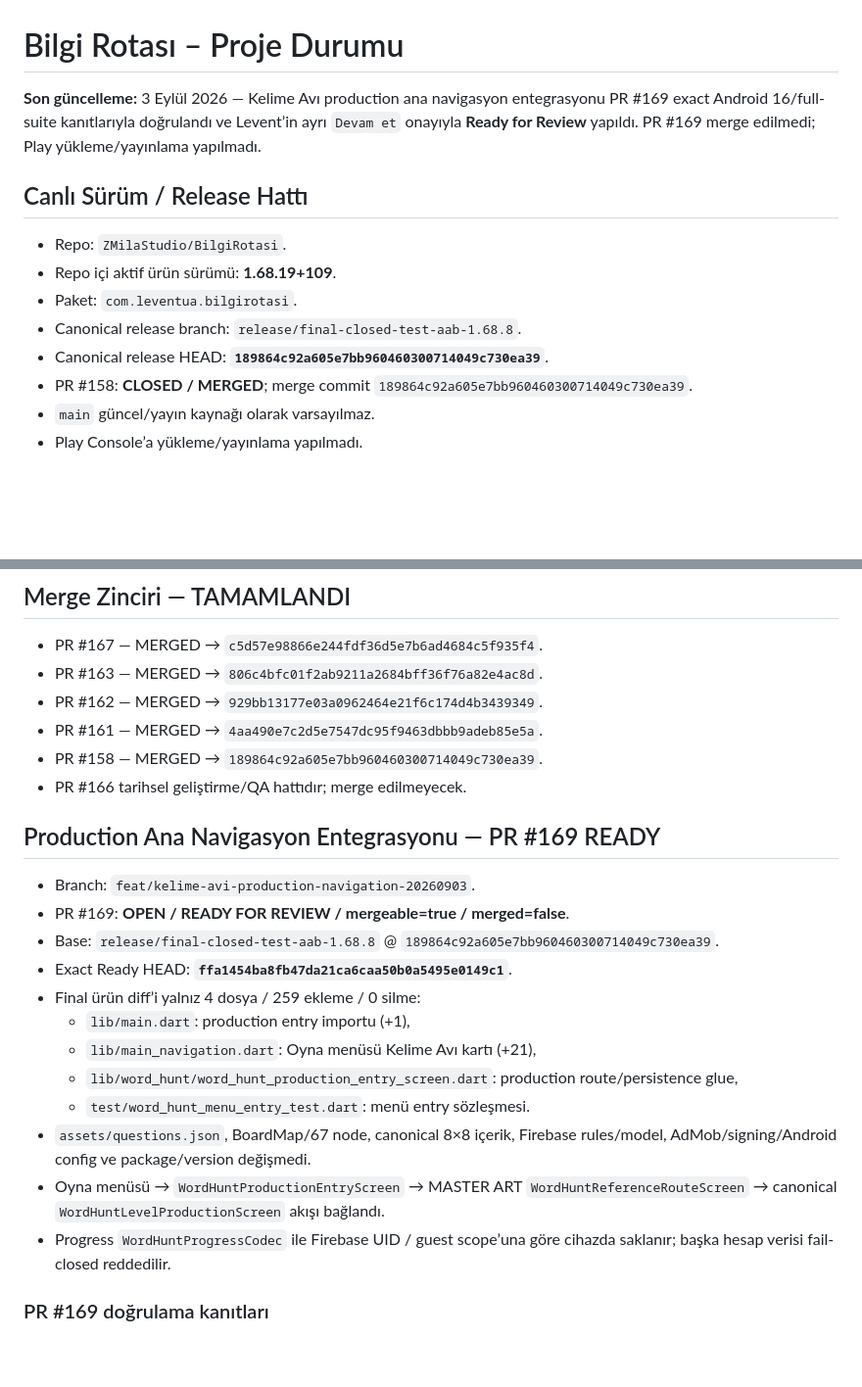
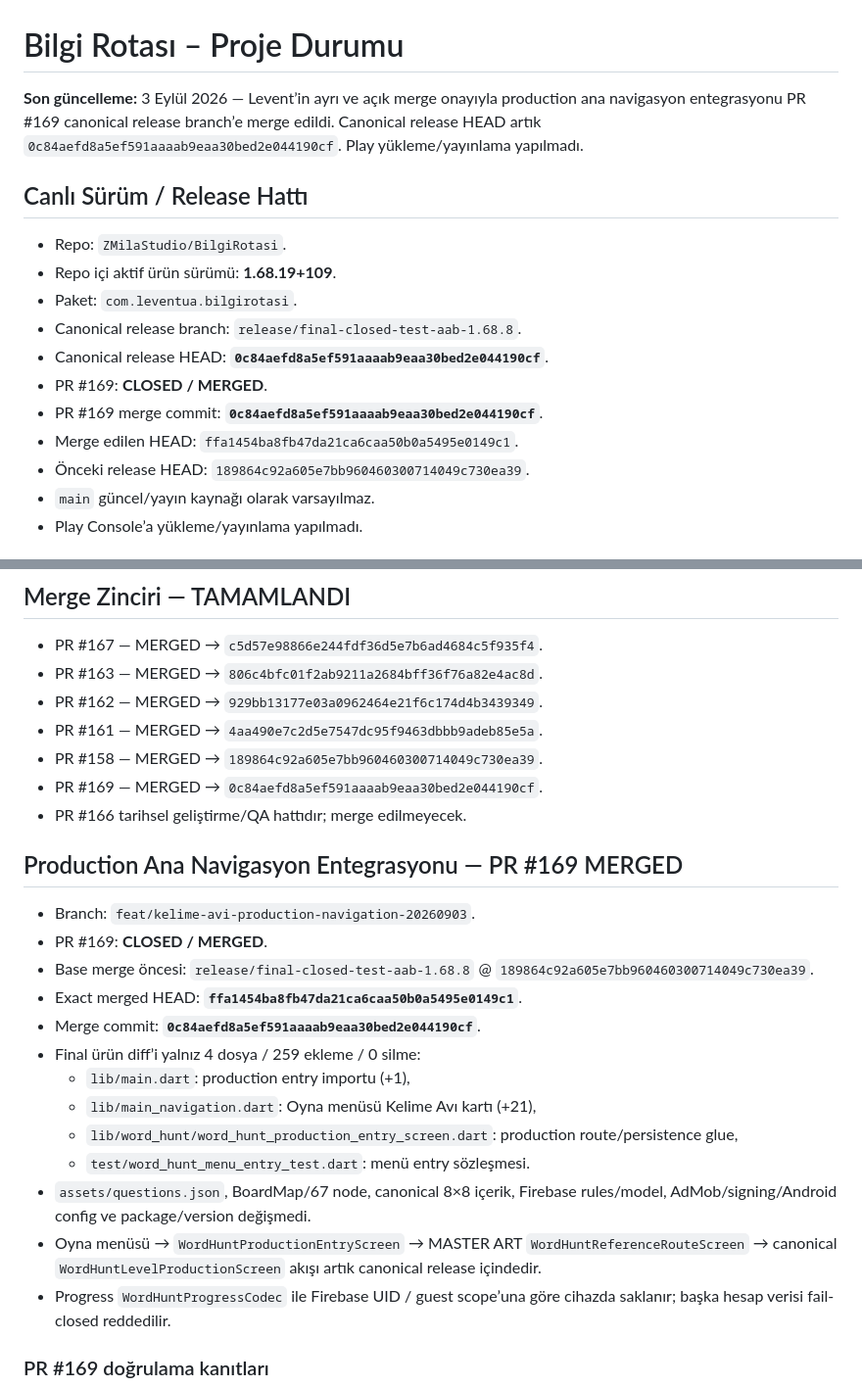
Before and after one commit to LeventuA/BilgiRotasi, a Markdown page: BILGI_ROTASI_DURUM.md, 2 parts joined by grey strips. Shown at 98% size. GitHub-like rendering; blank space fills up the shorter version.

Commit message:
docs(kelime-avi): record PR 169 release merge

```diff
--- a/BILGI_ROTASI_DURUM.md
+++ b/BILGI_ROTASI_DURUM.md
@@ -1,6 +1,6 @@
 # Bilgi Rotası – Proje Durumu
 
-**Son güncelleme:** 3 Eylül 2026 — Kelime Avı production ana navigasyon entegrasyonu PR #169 exact Android 16/full-suite kanıtlarıyla doğrulandı ve Levent’in ayrı `Devam et` onayıyla **Ready for Review** yapıldı. PR #169 merge edilmedi; Play yükleme/yayınlama yapılmadı.
+**Son güncelleme:** 3 Eylül 2026 — Levent’in ayrı ve açık merge onayıyla production ana navigasyon entegrasyonu PR #169 canonical release branch’e merge edildi. Canonical release HEAD artık `0c84aefd8a5ef591aaaab9eaa30bed2e044190cf`. Play yükleme/yayınlama yapılmadı.
 
 ## Canlı Sürüm / Release Hattı
 
@@ -8,8 +8,11 @@
 - Repo içi aktif ürün sürümü: **1.68.19+109**.
 - Paket: `com.leventua.bilgirotasi`.
 - Canonical release branch: `release/final-closed-test-aab-1.68.8`.
-- Canonical release HEAD: **`189864c92a605e7bb960460300714049c730ea39`**.
-- PR #158: **CLOSED / MERGED**; merge commit `189864c92a605e7bb960460300714049c730ea39`.
+- Canonical release HEAD: **`0c84aefd8a5ef591aaaab9eaa30bed2e044190cf`**.
+- PR #169: **CLOSED / MERGED**.
+- PR #169 merge commit: **`0c84aefd8a5ef591aaaab9eaa30bed2e044190cf`**.
+- Merge edilen HEAD: `ffa1454ba8fb47da21ca6caa50b0a5495e0149c1`.
+- Önceki release HEAD: `189864c92a605e7bb960460300714049c730ea39`.
 - `main` güncel/yayın kaynağı olarak varsayılmaz.
 - Play Console’a yükleme/yayınlama yapılmadı.
 
@@ -75,21 +78,23 @@ Canonical gameplay sözleşmesi **8×8 / 64 hücre — LOCKED**.
 - PR #162 — MERGED → `929bb13177e03a0962464e21f6c174d4b3439349`.
 - PR #161 — MERGED → `4aa490e7c2d5e7547dc95f9463dbbb9adeb85e5a`.
 - PR #158 — MERGED → `189864c92a605e7bb960460300714049c730ea39`.
+- PR #169 — MERGED → `0c84aefd8a5ef591aaaab9eaa30bed2e044190cf`.
 - PR #166 tarihsel geliştirme/QA hattıdır; merge edilmeyecek.
 
-## Production Ana Navigasyon Entegrasyonu — PR #169 READY
+## Production Ana Navigasyon Entegrasyonu — PR #169 MERGED
 
 - Branch: `feat/kelime-avi-production-navigation-20260903`.
-- PR #169: **OPEN / READY FOR REVIEW / mergeable=true / merged=false**.
-- Base: `release/final-closed-test-aab-1.68.8` @ `189864c92a605e7bb960460300714049c730ea39`.
-- Exact Ready HEAD: **`ffa1454ba8fb47da21ca6caa50b0a5495e0149c1`**.
+- PR #169: **CLOSED / MERGED**.
+- Base merge öncesi: `release/final-closed-test-aab-1.68.8` @ `189864c92a605e7bb960460300714049c730ea39`.
+- Exact merged HEAD: **`ffa1454ba8fb47da21ca6caa50b0a5495e0149c1`**.
+- Merge commit: **`0c84aefd8a5ef591aaaab9eaa30bed2e044190cf`**.
 - Final ürün diff’i yalnız 4 dosya / 259 ekleme / 0 silme:
   - `lib/main.dart`: production entry importu (+1),
   - `lib/main_navigation.dart`: Oyna menüsü Kelime Avı kartı (+21),
   - `lib/word_hunt/word_hunt_production_entry_screen.dart`: production route/persistence glue,
   - `test/word_hunt_menu_entry_test.dart`: menü entry sözleşmesi.
 - `assets/questions.json`, BoardMap/67 node, canonical 8×8 içerik, Firebase rules/model, AdMob/signing/Android config ve package/version değişmedi.
-- Oyna menüsü → `WordHuntProductionEntryScreen` → MASTER ART `WordHuntReferenceRouteScreen` → canonical `WordHuntLevelProductionScreen` akışı bağlandı.
+- Oyna menüsü → `WordHuntProductionEntryScreen` → MASTER ART `WordHuntReferenceRouteScreen` → canonical `WordHuntLevelProductionScreen` akışı artık canonical release içindedir.
 - Progress `WordHuntProgressCodec` ile Firebase UID / guest scope’una göre cihazda saklanır; başka hesap verisi fail-closed reddedilir.
 
 ### PR #169 doğrulama kanıtları
```
Also changed, not shown: other parts of BILGI_ROTASI_DURUM.md (+5 -4 lines).
